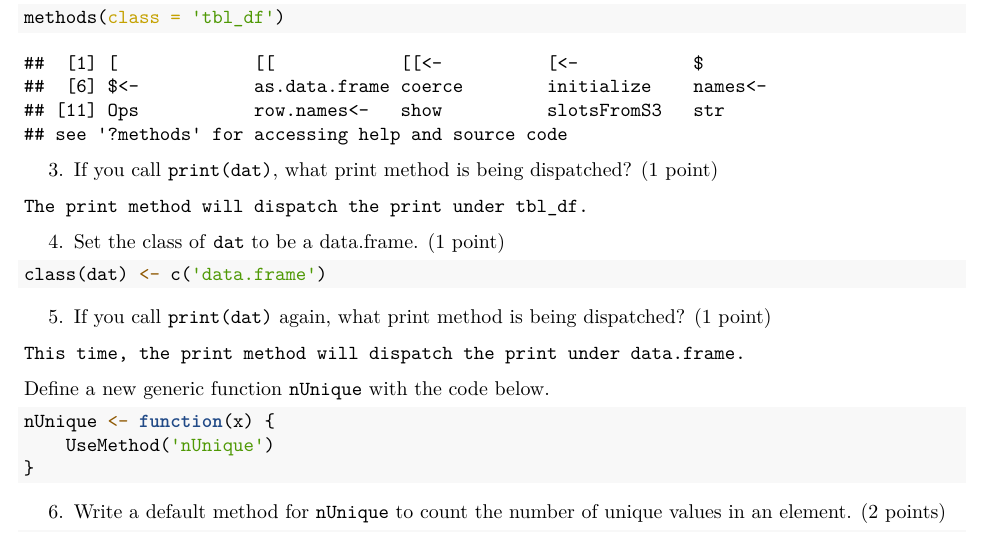
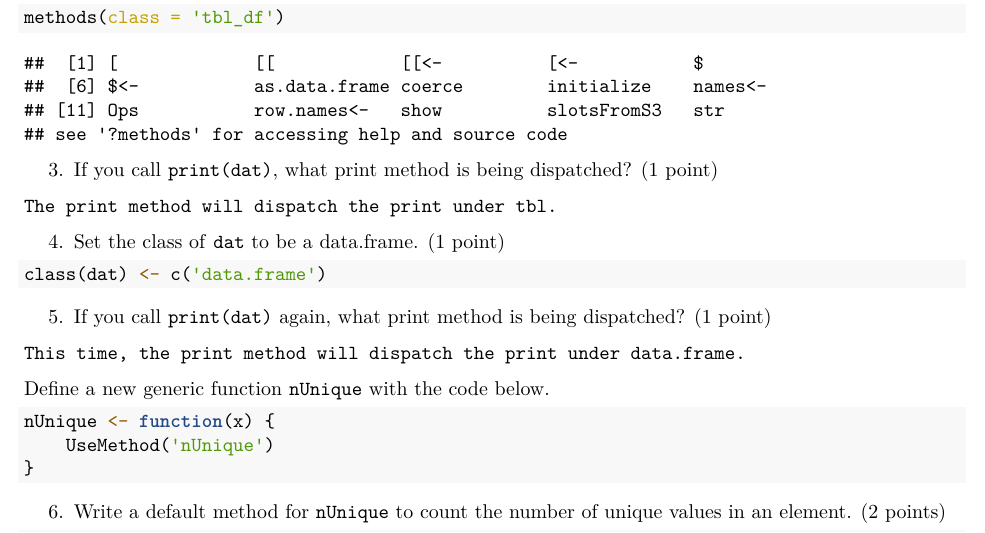
Before and after one commit to lydiay123/StatCompHW, an R Markdown document (homework8.rmd): part of page 2 of 8, cut so that both start at the same text. The pictures show the output file homework8.pdf that the author committed with the source.

Commit message:
Add files via upload
HW8 Submission 2

````diff
--- a/homework8.rmd
+++ b/homework8.rmd
@@ -44,7 +44,7 @@ methods(class = 'tbl_df')
 
 3. If you call `print(dat)`, what print method is being dispatched? (1 point)
   ```
-  The print method will dispatch the print under tbl_df.
+  The print method will dispatch the print under tbl.
   ```
 
 4. Set the class of `dat` to be a data.frame. (1 point)
````
Also changed, not shown: homework8.pdf.
